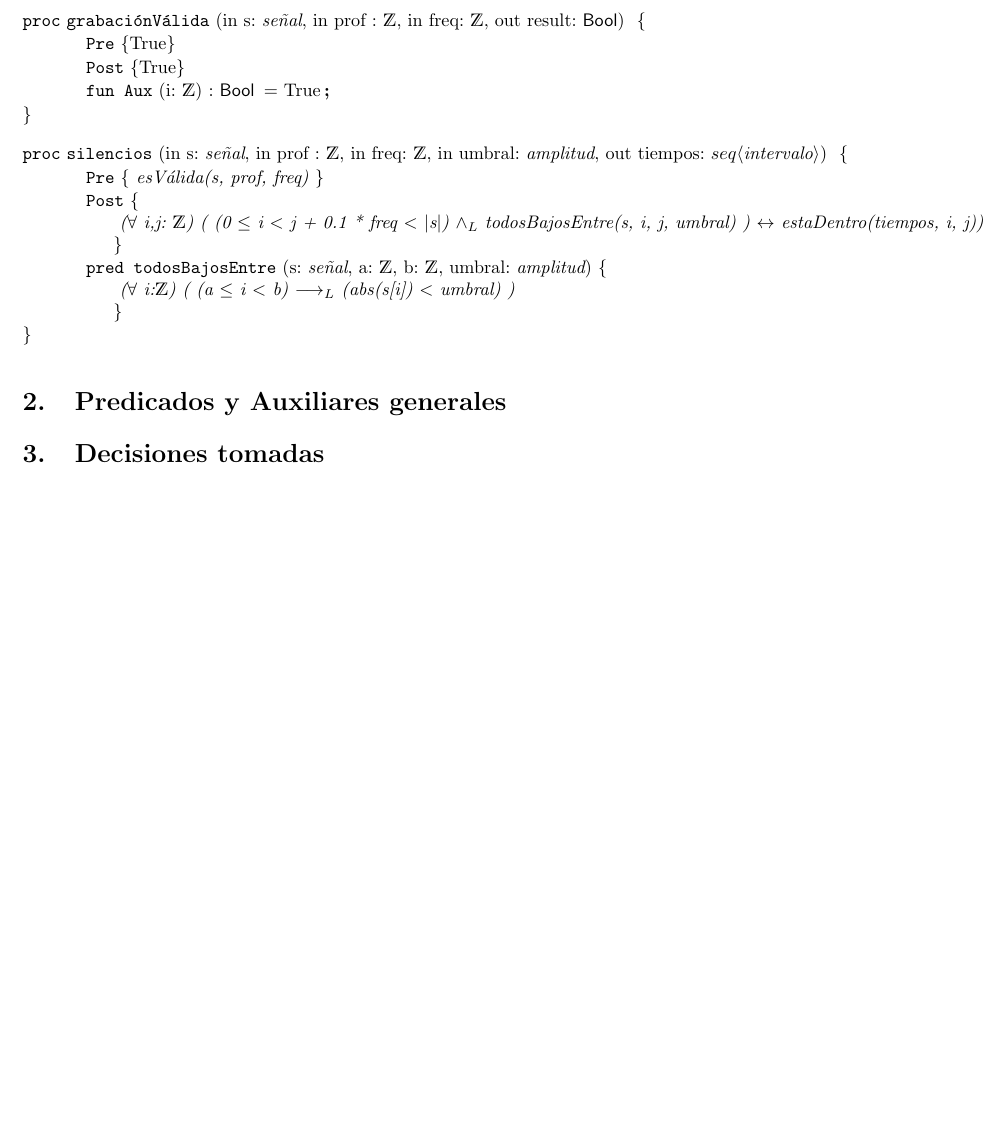
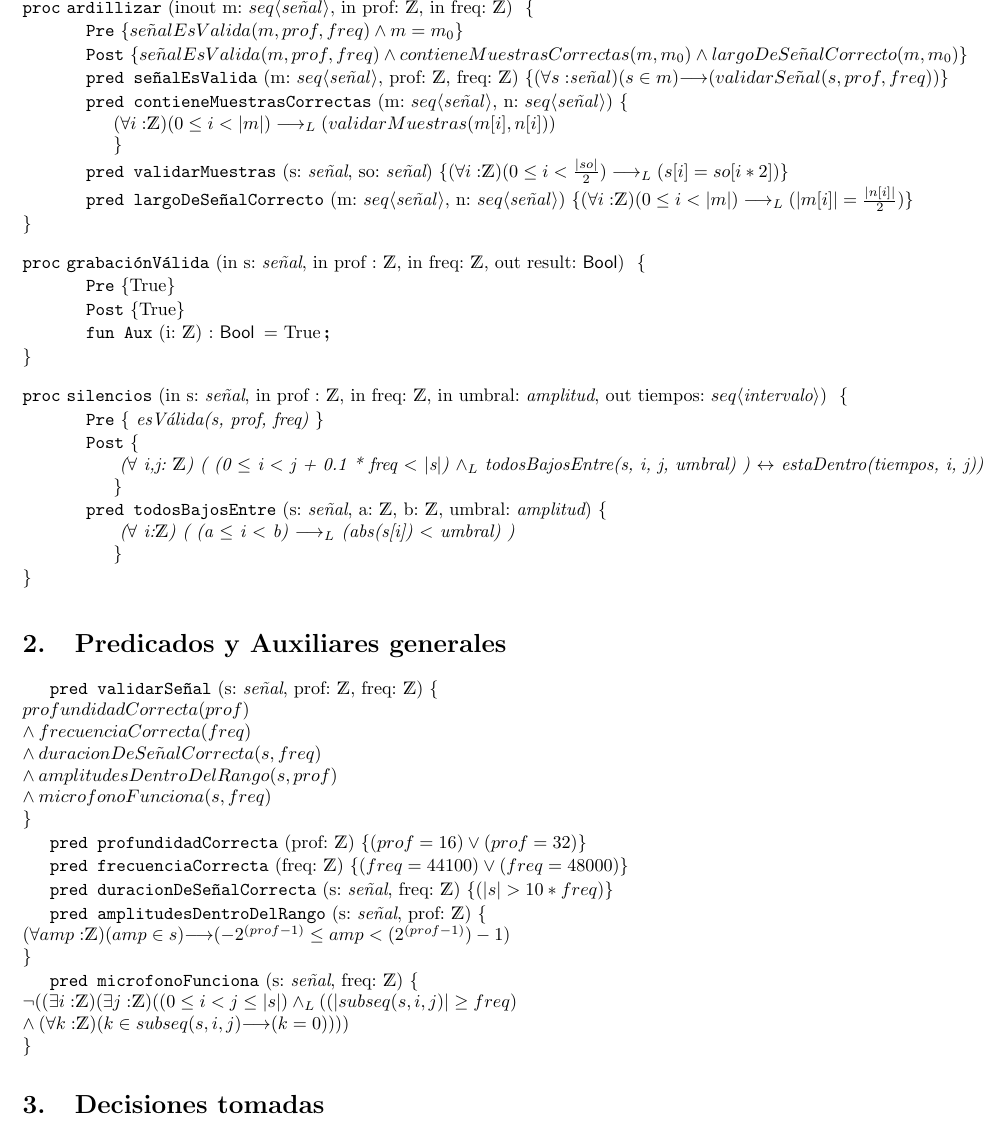
Before and after one commit to elgrandt/Algo1-TP1, a LaTeX document (solucion.tex): part of page 2 of 2, cut at the place of the change. Compiled offline with pdfLaTeX.

Commit message:
Se agrego el procedimiento ardillizar y algunos predicados auxiliares

```diff
--- a/solucion.tex
+++ b/solucion.tex
@@ -25,6 +25,25 @@
 \maketitle
 
 \section{Problemas}
+
+\begin{proc}{ardillizar}{inout m: \TLista{$\senial$}, in prof: $\ent$, in freq: $\ent$}{}
+	\pre{se\tilde{n}alEsValida(m, prof, freq) \land m = m_0}
+	\post{se\tilde{n}alEsValida(m, prof, freq) \land contieneMuestrasCorrectas(m, m_0)\land largoDeSe\tilde{n}alCorrecto(m, m_0)}
+	\pred{se\~nalEsValida}{m: \TLista{$\senial$}, prof: $\ent$, freq: $\ent$}{
+		(\forall s: $\senial$)(s \in m)$\implica$(validarSe\tilde{n}al(s, prof, freq))
+	}
+	\pred{contieneMuestrasCorrectas}{m: \TLista{$\senial$}, n: \TLista{$\senial$}}{
+		\newline
+		(\forall i: $\ent$)(0 \leq i < |m|)\implicaLuego(validarMuestras(m[i], n[i]))\newline
+	}
+	\pred{validarMuestras}{s: $\senial$, so: $\senial$}{
+		(\forall i: $\ent$)(0 \leq i < \frac{|so|}{2})\implicaLuego(s[i]=so[i*2])
+	}
+	\pred{largoDeSe\~nalCorrecto}{m: \TLista{$\senial$}, n: \TLista{$\senial$}}{
+		(\forall i: $\ent$)(0 \leq i < |m|)\implicaLuego(|m[i]| = \frac{|n[i]|}{2})
+	}
+\end{proc}
+
 \begin{proc}{grabaci\'onV\'alida}{in s: $\senial$, in prof : $\ent$, in freq: $\ent$, out result: $\bool$}{}
 	\pre{\True}
 	\post{\True}
@@ -55,6 +74,38 @@
 
 \section{Predicados y Auxiliares generales}
 
+\pred{validarSe\~nal}{s: $\senial$, prof: $\ent$, freq: $\ent$}{
+	\newline
+	profundidadCorrecta(prof) \newline
+	\land frecuenciaCorrecta(freq) \newline
+	\land duracionDeSe\tilde{n}alCorrecta(s, freq) \newline
+	\land amplitudesDentroDelRango(s, prof) \newline
+	\land microfonoFunciona(s, freq) \newline
+}
+
+\pred{profundidadCorrecta}{prof: $\ent$}{
+	(prof = 16)\lor(prof = 32)
+}
+
+\pred{frecuenciaCorrecta}{freq: $\ent$}{
+	(freq = 44100)\lor(freq = 48000)
+}
+
+\pred{duracionDeSe\~nalCorrecta}{s: $\senial$, freq: $\ent$}{
+	(|s| > 10 * freq)
+}
+
+\pred{amplitudesDentroDelRango}{s: $\senial$, prof: $\ent$}{
+	\newline
+	(\forall amp: $\ent$)(amp \in s)$\implica$(-2^{(prof-1)} \leq amp < (2^{(prof-1)})-1 ) \newline
+}
+
+\pred{microfonoFunciona}{s: $\senial$, freq: $\ent$}{
+	\newline
+	\lnot((\exists i: $\ent$)(\exists j: $\ent$)((0 \leq i < j \leq |s|) \land_L ((|subseq(s, i, j)| \geq freq)\newline
+	\land (\forall k: $\ent$)(k \in subseq(s, i, j)$\implica$(k=0))))\newline
+}
+
 \section{Decisiones tomadas}
 
 \end{document}
```
